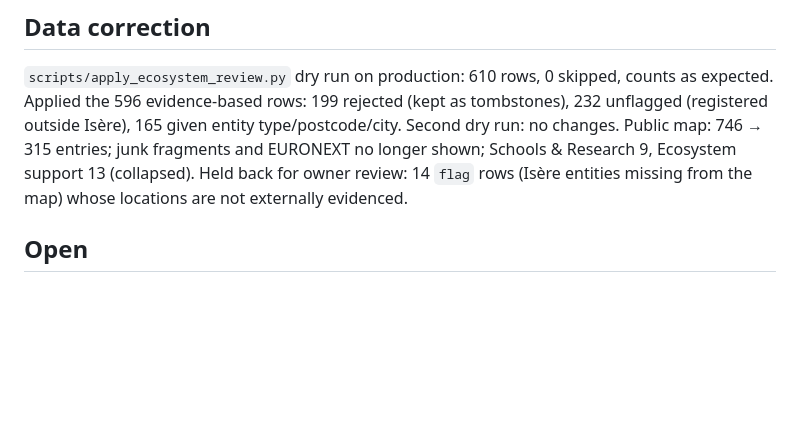
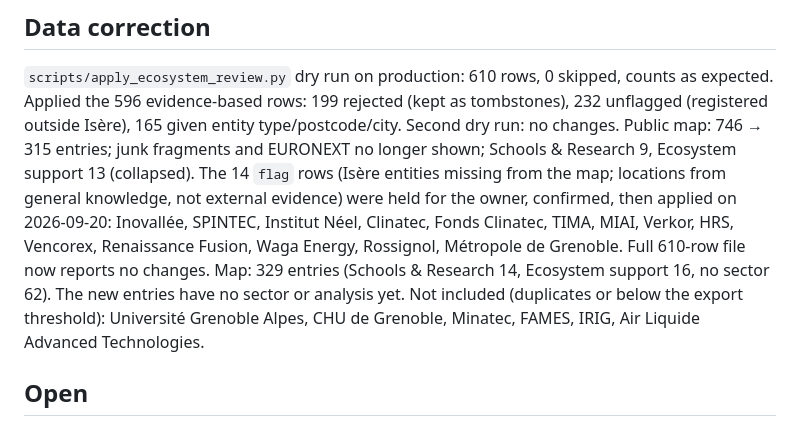
Before and after one commit to zhubinghui/FSourceInsight, a Markdown page: docs/audits/2026-09-20-ecosystem-map-release.md, the part around the change. GitHub-like rendering; blank space fills up the shorter version.

Commit message:
docs: record the confirmed Isère additions
Co-Authored-By: Claude Fable 5.1 <noreply@anthropic.com>

```diff
--- a/docs/audits/2026-09-20-ecosystem-map-release.md
+++ b/docs/audits/2026-09-20-ecosystem-map-release.md
@@ -27,7 +27,7 @@ web-only evidence volume preserved; restarts 0; fast worker ready; beat started.
 `scripts/apply_ecosystem_review.py` dry run on production: 610 rows, 0 skipped, counts as expected. Applied the 596 evidence-based rows:
 199 rejected (kept as tombstones), 232 unflagged (registered outside Isère), 165 given entity type/postcode/city. Second dry run: no changes.
 Public map: 746 → 315 entries; junk fragments and EURONEXT no longer shown; Schools & Research 9, Ecosystem support 13 (collapsed).
-Held back for owner review: 14 `flag` rows (Isère entities missing from the map) whose locations are not externally evidenced.
+The 14 `flag` rows (Isère entities missing from the map; locations from general knowledge, not external evidence) were held for the owner, confirmed, then applied on 2026-09-20: Inovallée, SPINTEC, Institut Néel, Clinatec, Fonds Clinatec, TIMA, MIAI, Verkor, HRS, Vencorex, Renaissance Fusion, Waga Energy, Rossignol, Métropole de Grenoble. Full 610-row file now reports no changes. Map: 329 entries (Schools & Research 14, Ecosystem support 16, no sector 62). The new entries have no sector or analysis yet. Not included (duplicates or below the export threshold): Université Grenoble Alpes, CHU de Grenoble, Minatec, FAMES, IRIG, Air Liquide Advanced Technologies.
 
 ## Open
 - 23 `research_lab` startup sources are still active in the database; the code no longer scans them.
```
